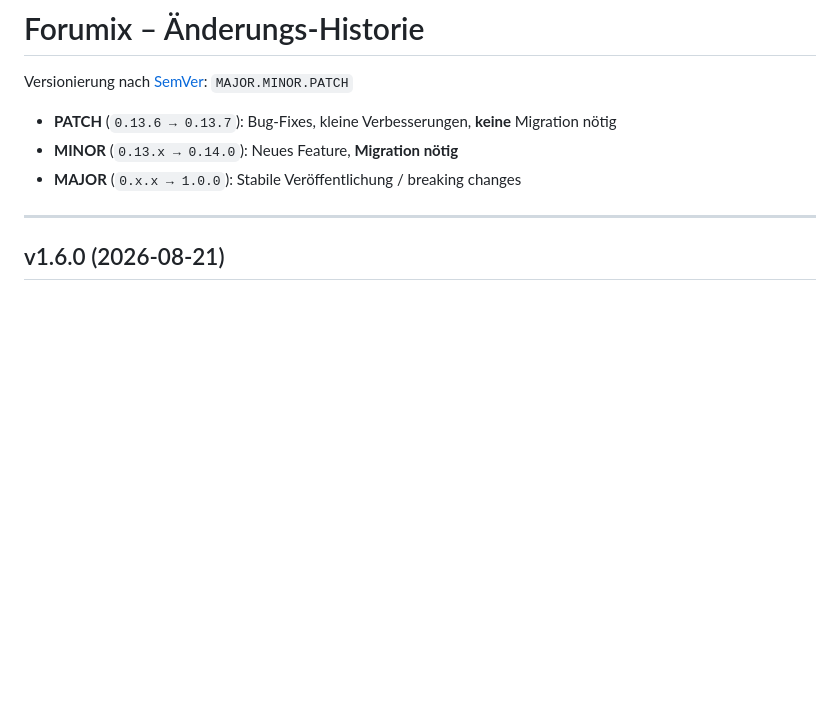
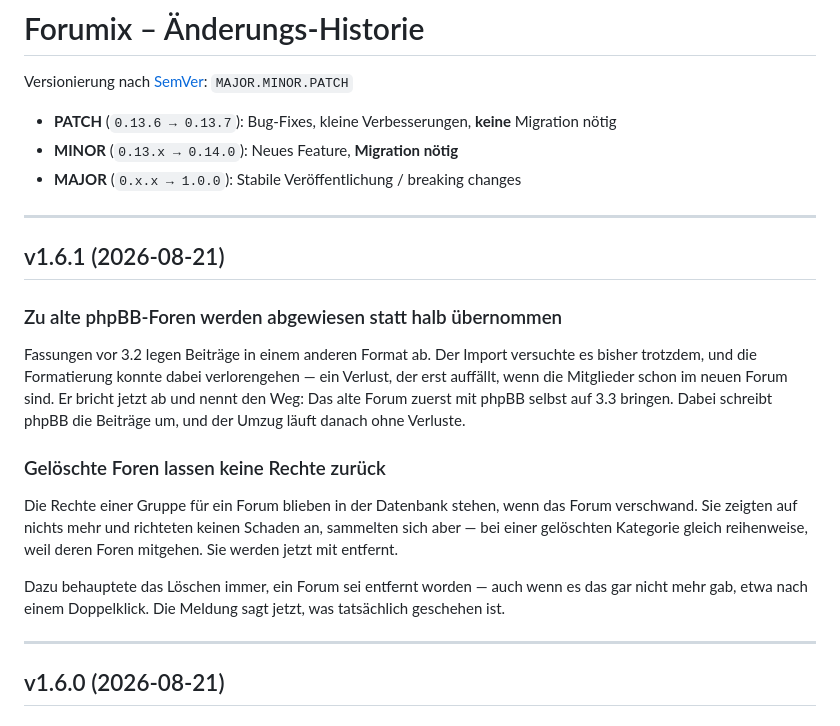
Before and after one commit to Aynku/forumix, a Markdown page: CHANGELOG.md, the part around the change. GitHub-like rendering; blank space fills up the shorter version.

Commit message:
CHANGELOG-Abschnitt fuer 1.6.1

```diff
--- a/CHANGELOG.md
+++ b/CHANGELOG.md
@@ -5,6 +5,30 @@ Versionierung nach [SemVer](https://semver.org): `MAJOR.MINOR.PATCH`
 - **PATCH** (`0.13.6 → 0.13.7`): Bug-Fixes, kleine Verbesserungen, **keine** Migration nötig
 - **MINOR** (`0.13.x → 0.14.0`): Neues Feature, **Migration nötig**
 - **MAJOR** (`0.x.x → 1.0.0`): Stabile Veröffentlichung / breaking changes
+
+---
+
+## v1.6.1 (2026-08-21)
+
+### Zu alte phpBB-Foren werden abgewiesen statt halb übernommen
+
+Fassungen vor 3.2 legen Beiträge in einem anderen Format ab. Der Import
+versuchte es bisher trotzdem, und die Formatierung konnte dabei verlorengehen
+— ein Verlust, der erst auffällt, wenn die Mitglieder schon im neuen Forum
+sind. Er bricht jetzt ab und nennt den Weg: Das alte Forum zuerst mit phpBB
+selbst auf 3.3 bringen. Dabei schreibt phpBB die Beiträge um, und der Umzug
+läuft danach ohne Verluste.
+
+### Gelöschte Foren lassen keine Rechte zurück
+
+Die Rechte einer Gruppe für ein Forum blieben in der Datenbank stehen, wenn
+das Forum verschwand. Sie zeigten auf nichts mehr und richteten keinen
+Schaden an, sammelten sich aber — bei einer gelöschten Kategorie gleich
+reihenweise, weil deren Foren mitgehen. Sie werden jetzt mit entfernt.
+
+Dazu behauptete das Löschen immer, ein Forum sei entfernt worden — auch wenn
+es das gar nicht mehr gab, etwa nach einem Doppelklick. Die Meldung sagt jetzt,
+was tatsächlich geschehen ist.
 
 ---
 
```
